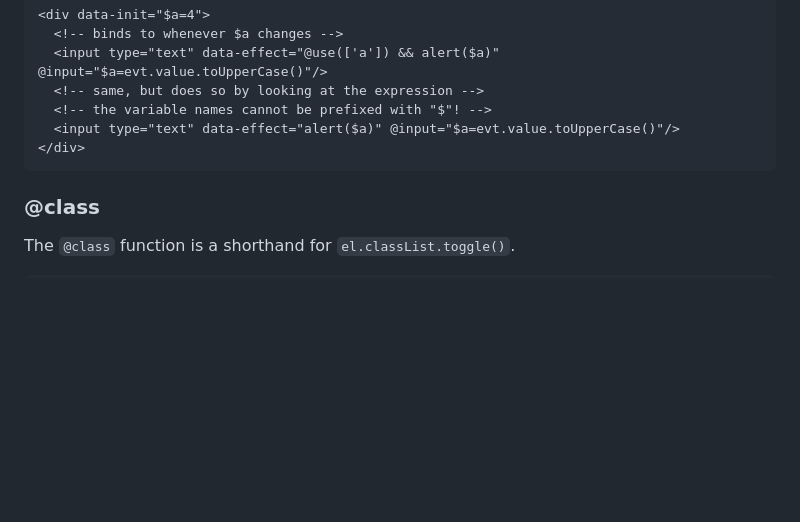
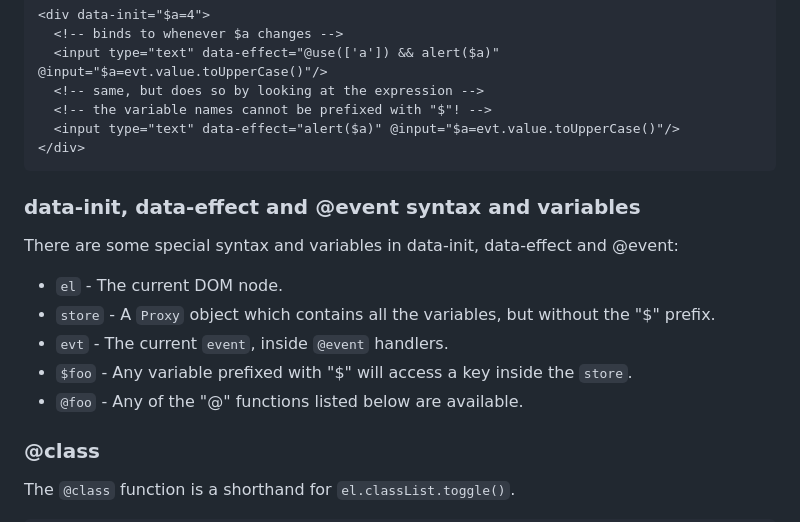
Before and after one commit to jhthorsen/ssr.js, a Markdown page: README.md, the part around the change. GitHub-like rendering; blank space fills up the shorter version.

Commit message:
Documented "data-init, data-effect and @event syntax and variables"

````diff
--- a/README.md
+++ b/README.md
@@ -73,6 +73,16 @@ The `data-effect` expression will be called when any variable inside is changed,
   <input type="text" data-effect="alert($a)" @input="$a=evt.value.toUpperCase()"/>
 </div>
 ```
+
+### data-init, data-effect and @event syntax and variables
+
+There are some special syntax and variables in data-init, data-effect and @event:
+
+* `el` - The current DOM node.
+* `store` - A `Proxy` object which contains all the variables, but without the "$" prefix.
+* `evt` - The current `event`, inside `@event` handlers.
+* `$foo` - Any variable prefixed with "$" will access a key inside the `store`.
+* `@foo` - Any of the "@" functions listed below are available.
 
 ### @class
 
````
